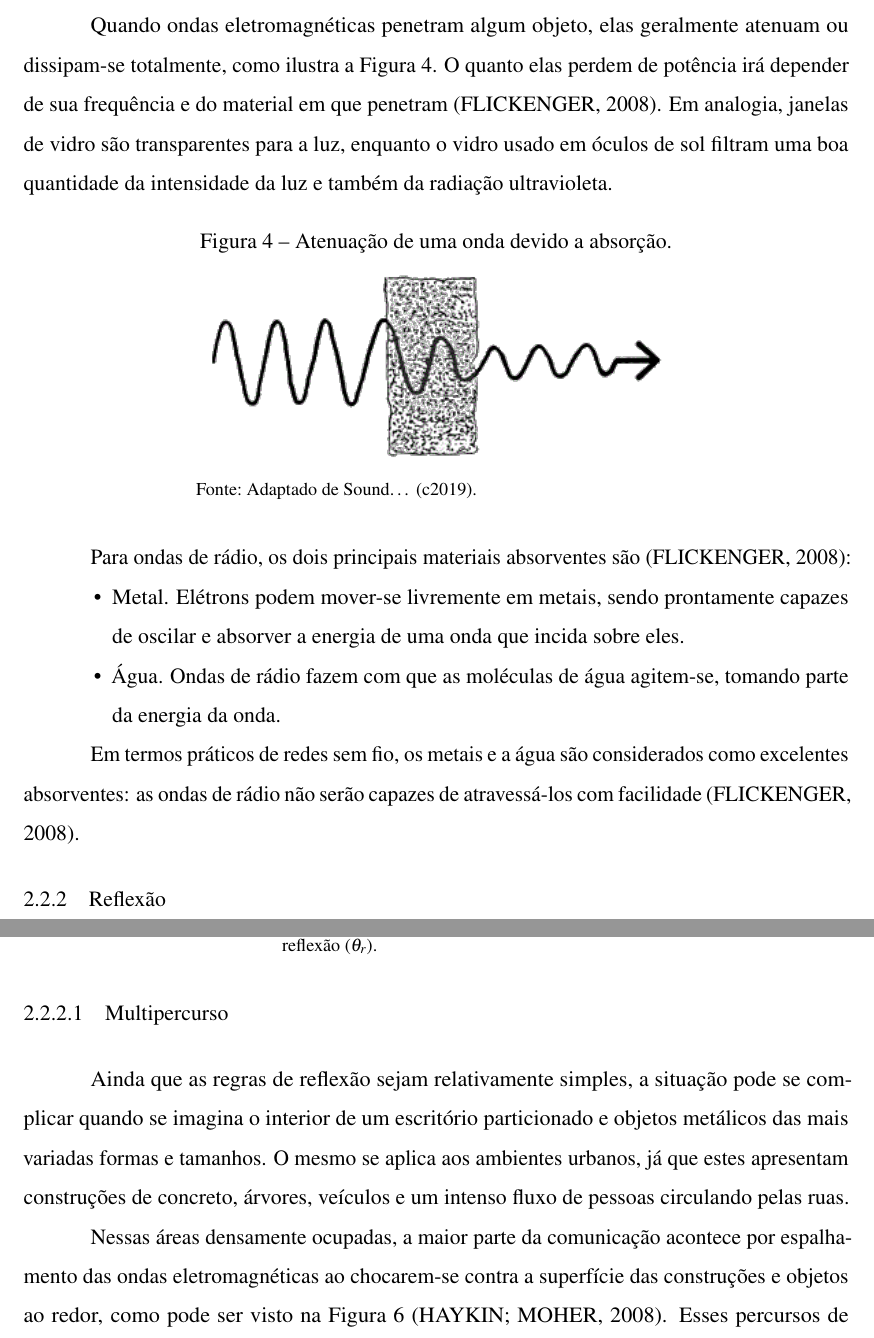
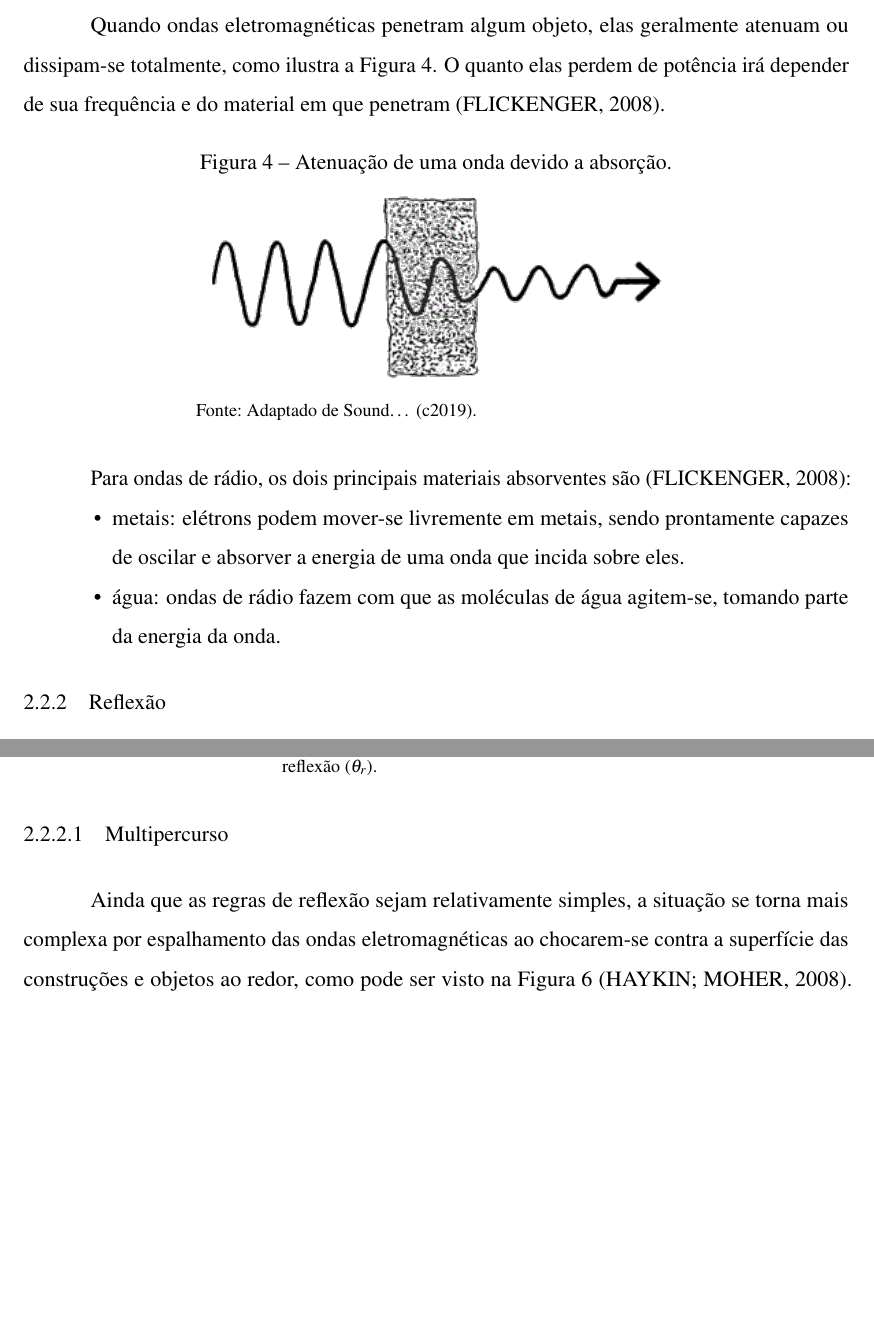
Before and after one commit to Leonardo-Feitosa/TCC-Leonardo, a LaTeX thesis (documento.tex, which reads elementos-textuais/cap02-transmissao-em-redes-wireless.tex): two parts of pages 25 and 26 of 75, joined at a grey line, cut so that both start at the same text, the shorter picture padded with empty space. Compiled offline with pdfLaTeX.

Commit message:
Correções feitas no cap. 02 (sugeridas pelo prof. Hugo)

```diff
--- a/elementos-textuais/cap02-transmissao-em-redes-wireless.tex
+++ b/elementos-textuais/cap02-transmissao-em-redes-wireless.tex
@@ -82,7 +82,7 @@ Os efeitos sofridos pela onda eletromagnética ao se propagar são diversos, mas
 \subsection{Absorção}
 \label{sub:absorcao}
 
-Quando ondas eletromagnéticas penetram algum objeto, elas geralmente atenuam ou dissipam-se totalmente, como ilustra a \autoref{fig:absorcao}. O quanto elas perdem de potência irá depender de sua frequência e do material em que penetram \cite{flickenger2008}. Em analogia, janelas de vidro são transparentes para a luz, enquanto o vidro usado em óculos de sol filtram uma boa quantidade da intensidade da luz e também da radiação ultravioleta.
+Quando ondas eletromagnéticas penetram algum objeto, elas geralmente atenuam ou dissipam-se totalmente, como ilustra a \autoref{fig:absorcao}. O quanto elas perdem de potência irá depender de sua frequência e do material em que penetram \cite{flickenger2008}.
 
 \begin{figure}[H]
 	\centering
@@ -97,11 +97,9 @@ Quando ondas eletromagnéticas penetram algum objeto, elas geralmente atenuam ou
 Para ondas de rádio, os dois principais materiais absorventes são \cite{flickenger2008}:
 
 \begin{compactitem}
-	\item Metal. Elétrons podem mover-se livremente em metais, sendo prontamente capazes de oscilar e absorver a energia de uma onda que incida sobre eles.
-	\item Água. Ondas de rádio fazem com que as moléculas de água agitem-se, tomando parte da energia da onda.
+	\item metais: elétrons podem mover-se livremente em metais, sendo prontamente capazes de oscilar e absorver a energia de uma onda que incida sobre eles.
+	\item água: ondas de rádio fazem com que as moléculas de água agitem-se, tomando parte da energia da onda.
 \end{compactitem}
-
-Em termos práticos de redes sem fio, os metais e a água são considerados como excelentes absorventes: as ondas de rádio não serão capazes de atravessá-los com facilidade \cite{flickenger2008}.
 
 \subsection{Reflexão}
 \label{sub:reflexao}
@@ -124,9 +122,7 @@ Nas comunicações sem fio terrestres, normalmente não existe uma linha de visa
 \subsubsection{Multipercurso}
 \label{subsec:multipercurso}
 
-Ainda que as regras de reflexão sejam relativamente simples, a situação pode se complicar quando se imagina o interior de um escritório particionado e objetos metálicos das mais variadas formas e tamanhos. O mesmo se aplica aos ambientes urbanos, já que estes apresentam construções de concreto, árvores, veículos e um intenso fluxo de pessoas circulando pelas ruas.
-
-Nessas áreas densamente ocupadas, a maior parte da comunicação acontece por espalhamento das ondas eletromagnéticas ao chocarem-se contra a superfície das construções e objetos ao redor, como pode ser visto na \autoref{fig:multipath} \cite{haykin2008}.  Esses percursos de propagação múltiplos são conhecidos como multipercurso ou multicaminho. Até mesmo quando existe uma linha de visão direta, o multipercurso ainda ocorre devido às reflexões no solo e nas estruturas próximas a estação móvel \cite{rappaport2009}.
+Ainda que as regras de reflexão sejam relativamente simples, a situação se torna mais complexa por espalhamento das ondas eletromagnéticas ao chocarem-se contra a superfície das construções e objetos ao redor, como pode ser visto na \autoref{fig:multipath} \cite{haykin2008}.  Esses percursos de propagação múltiplos são conhecidos como multipercurso ou multicaminho. Até mesmo quando existe uma linha de visão direta, o multipercurso ainda ocorre devido às reflexões no solo e nas estruturas próximas a estação móvel \cite{rappaport2009}.
 
 \begin{figure}[H]
 	\centering
```
Also changed, not shown: elementos-textuais/cap02-transmissao-em-redes-wireless.tex (4 more changed lines).
